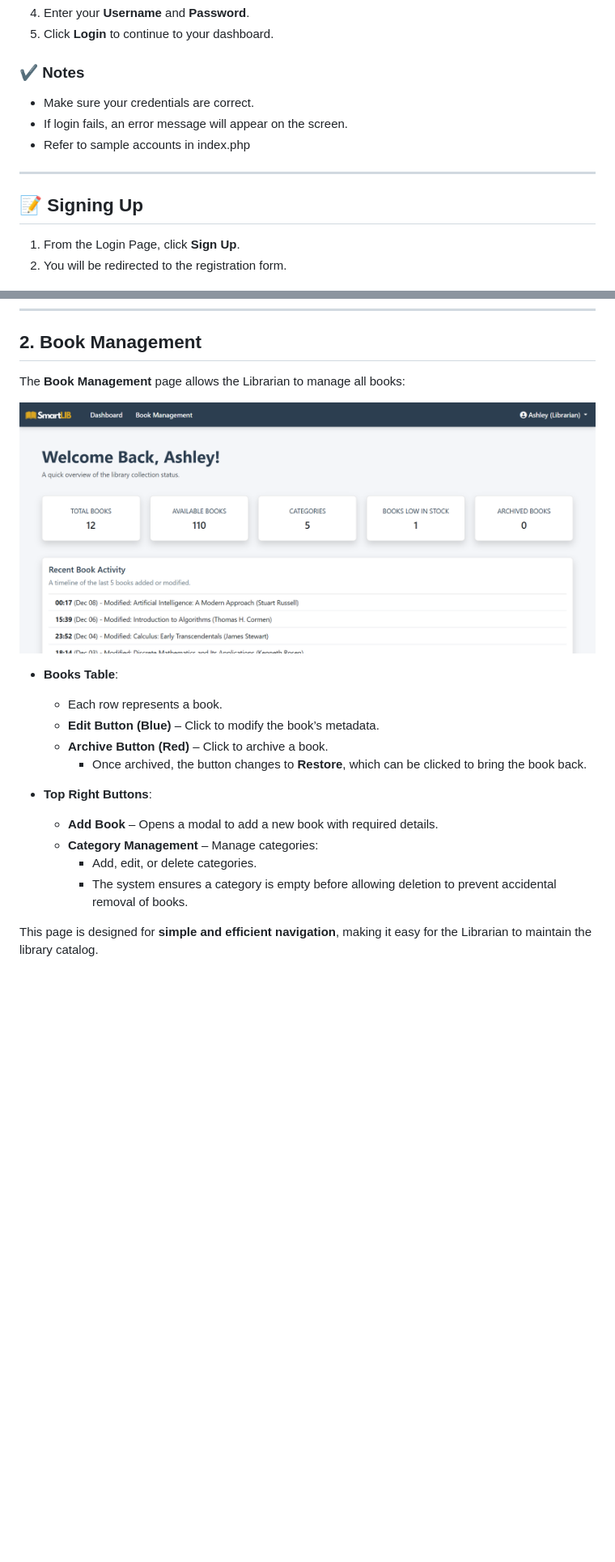
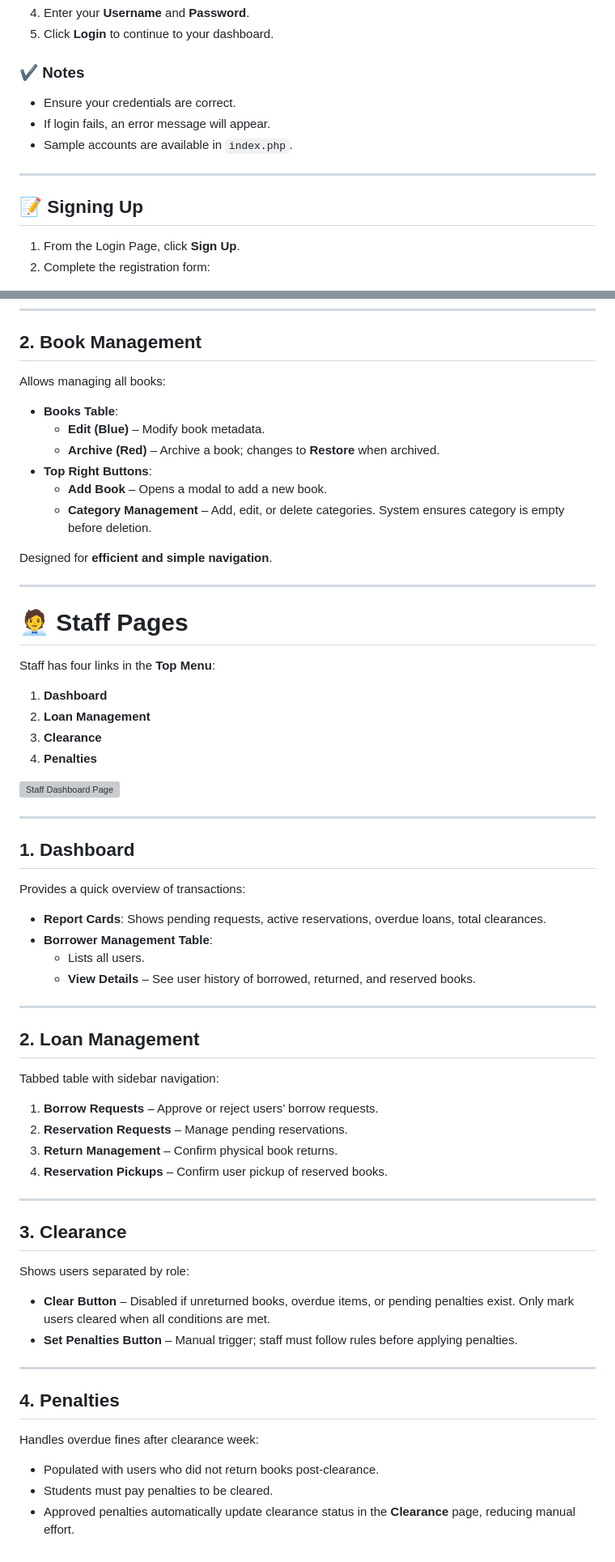
Before and after one commit to R-Ajoc/SmartLIB-Library-Management-System, a Markdown page: USER_GUIDE.md, 2 parts joined by grey strips. Shown: that part at 81% size. GitHub-like rendering; blank space fills up the shorter version; grey boxes are pictures that could not be loaded.

```diff
--- a/USER_GUIDE.md
+++ b/USER_GUIDE.md
@@ -15,15 +15,15 @@ This guide provides simple, step-by-step instructions for each user role: Studen
 5. Click **Login** to continue to your dashboard.
 
 ### ✔ Notes
-- Make sure your credentials are correct.
-- If login fails, an error message will appear on the screen.
-- Refer to sample accounts in index.php
+- Ensure your credentials are correct.
+- If login fails, an error message will appear.
+- Sample accounts are available in `index.php`.
 
 ---
 
 ## 📝 Signing Up
 1. From the Login Page, click **Sign Up**.
-2. You will be redirected to the registration form.
+2. Complete the registration form:
 
 ![Sign Up Page](doc_images/signup.png)
 
@@ -129,21 +114,62 @@ This allows the Librarian to monitor the library’s overall status at a glance.
 ---
 
 ## 2. Book Management
-
-The **Book Management** page allows the Librarian to manage all books:
-
-![Librarian Dashboard Page](doc_images/librarian_page.png)
+Allows managing all books:
 
 - **Books Table**:
-  - Each row represents a book.
-  - **Edit Button (Blue)** – Click to modify the book’s metadata.
-  - **Archive Button (Red)** – Click to archive a book.
-    - Once archived, the button changes to **Restore**, which can be clicked to bring the book back.
+  - **Edit (Blue)** – Modify book metadata.
+  - **Archive (Red)** – Archive a book; changes to **Restore** when archived.
+- **Top Right Buttons**:
+  - **Add Book** – Opens a modal to add a new book.
+  - **Category Management** – Add, edit, or delete categories. System ensures category is empty before deletion.
 
-- **Top Right Buttons**:
-  - **Add Book** – Opens a modal to add a new book with required details.
-  - **Category Management** – Manage categories:
-    - Add, edit, or delete categories.
-    - The system ensures a category is empty before allowing deletion to prevent accidental removal of books.
+Designed for **efficient and simple navigation**.
 
-This page is designed for **simple and efficient navigation**, making it easy for the Librarian to maintain the library catalog.
+---
+
+# 🧑‍💼 Staff Pages
+Staff has four links in the **Top Menu**:
+
+1. **Dashboard**
+2. **Loan Management**
+3. **Clearance**
+4. **Penalties**
+
+![Staff Dashboard Page](doc_images/staff_page.png)
+
+---
+
+## 1. Dashboard
+Provides a quick overview of transactions:
+
+- **Report Cards**: Shows pending requests, active reservations, overdue loans, total clearances.
+- **Borrower Management Table**:
+  - Lists all users.
+  - **View Details** – See user history of borrowed, returned, and reserved books.
+
+---
+
+## 2. Loan Management
+Tabbed table with sidebar navigation:
+
+1. **Borrow Requests** – Approve or reject users’ borrow requests.
+2. **Reservation Requests** – Manage pending reservations.
+3. **Return Management** – Confirm physical book returns.
+4. **Reservation Pickups** – Confirm user pickup of reserved books.
+
+---
+
+## 3. Clearance
+Shows users separated by role:
+
+- **Clear Button** – Disabled if unreturned books, overdue items, or pending penalties exist. Only mark users cleared when all conditions are met.
+- **Set Penalties Button** – Manual trigger; staff must follow rules before applying penalties.
+
+---
+
+## 4. Penalties
+Handles overdue fines after clearance week:
+
+- Populated with users who did not return books post-clearance.
+- Students must pay penalties to be cleared.
+- Approved penalties automatically update clearance status in the **Clearance** page, reducing manual effort.
```
Also changed, not shown: other parts of USER_GUIDE.md (+32 -47 lines).
